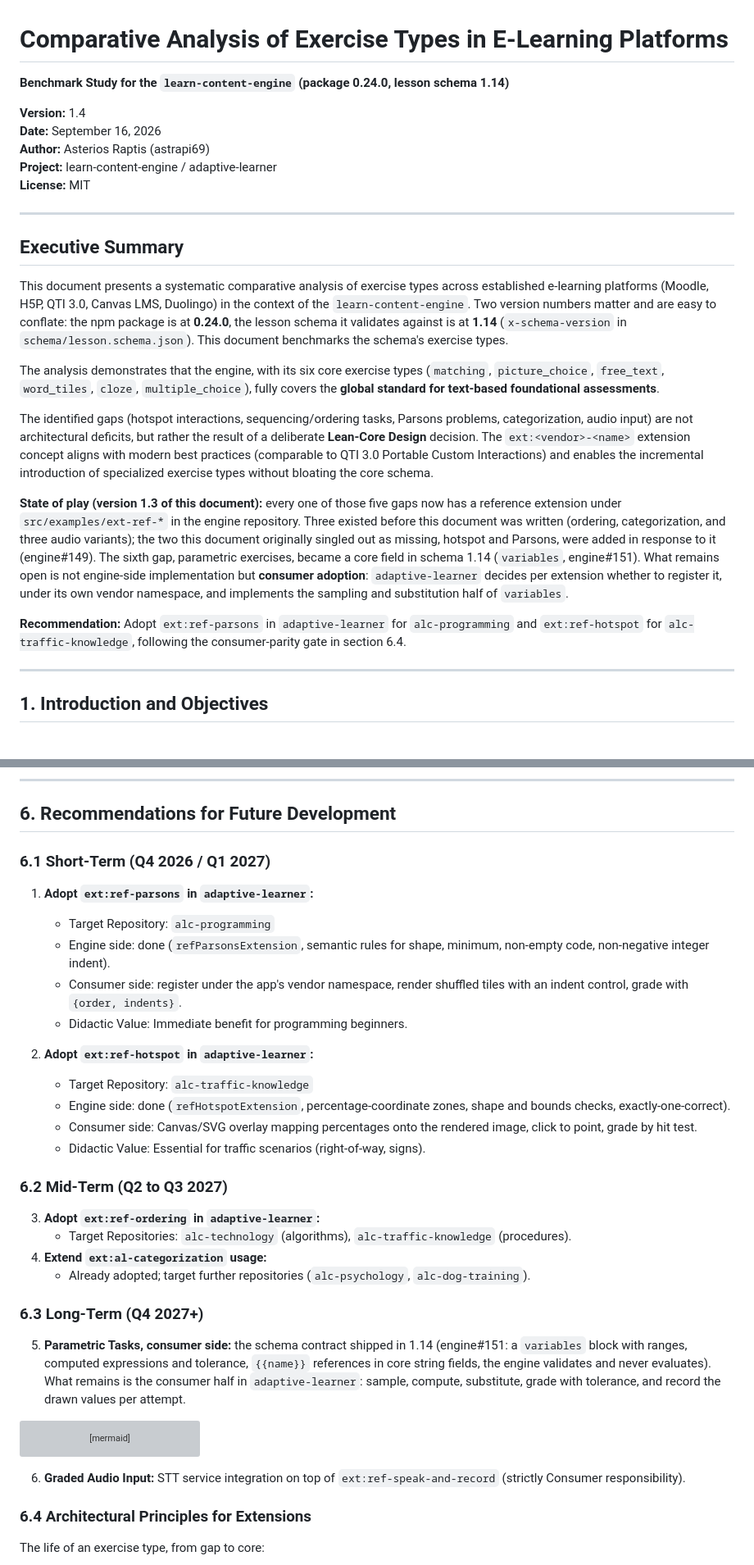
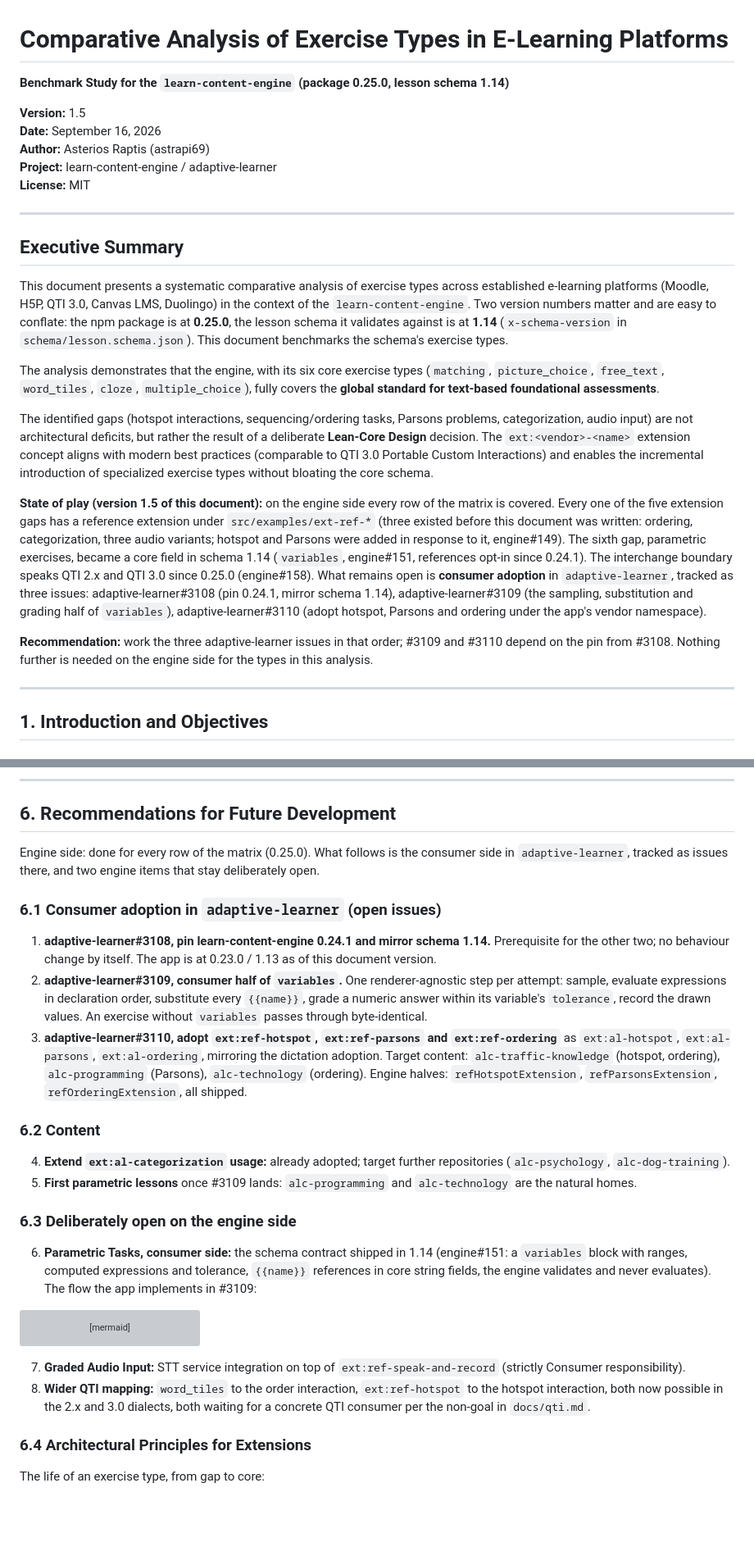
Before and after one commit to astrapi69/learn-content-engine, a Markdown page: docs/comparative-analysis.md, 2 parts joined by grey strips. Shown at 82% size. Rendered like a GitHub page; blank space fills up the shorter version; grey boxes are pictures that could not be loaded.

Commit message:
docs(comparative-analysis): engine side complete, roadmap points at the app issues (#160)
* docs(comparative-analysis): engine side complete, roadmap points at the app issues

Version 1.5. Package 0.25.0 named, QTI 3.0 added to the state of play,
"no row is Missing as of schema 1.14" said outright. The roadmap drops the
quarter labels: on the engine side every row of the matrix is done, so
section 6 now lists the three adaptive-learner issues (#3108 pin, #3109
variables consumer half, #3110 hotspot/parsons/ordering adoption), the
content follow-ups, and the two items deliberately left open on the engine
side (graded audio input, wider QTI mapping). Conclusion and
recommendation follow suit.

Co-Authored-By: Claude Fable 5.1 <noreply@anthropic.com>

* docs(readme): list the comparative analysis under Documentation

It was linked only from the reference-extension table's footnote; the
Documentation list is where a reader looks for it.

Co-Authored-By: Claude Fable 5.1 <noreply@anthropic.com>

---------

Co-authored-by: Asterios Raptis <asteri.raptis@gmail.com>
Co-authored-by: Claude Fable 5.1 <noreply@anthropic.com>

````diff
--- a/docs/comparative-analysis.md
+++ b/docs/comparative-analysis.md
@@ -1,7 +1,7 @@
 # **Comparative Analysis of Exercise Types in E-Learning Platforms**
-**Benchmark Study for the `learn-content-engine` (package 0.24.0, lesson schema 1.14)**
+**Benchmark Study for the `learn-content-engine` (package 0.25.0, lesson schema 1.14)**
 
-**Version:** 1.4
+**Version:** 1.5
 **Date:** September 16, 2026
 **Author:** Asterios Raptis (astrapi69)
 **Project:** learn-content-engine / adaptive-learner
@@ -11,15 +11,15 @@
 
 ## **Executive Summary**
 
-This document presents a systematic comparative analysis of exercise types across established e-learning platforms (Moodle, H5P, QTI 3.0, Canvas LMS, Duolingo) in the context of the `learn-content-engine`. Two version numbers matter and are easy to conflate: the npm package is at **0.24.0**, the lesson schema it validates against is at **1.14** (`x-schema-version` in `schema/lesson.schema.json`). This document benchmarks the schema's exercise types.
+This document presents a systematic comparative analysis of exercise types across established e-learning platforms (Moodle, H5P, QTI 3.0, Canvas LMS, Duolingo) in the context of the `learn-content-engine`. Two version numbers matter and are easy to conflate: the npm package is at **0.25.0**, the lesson schema it validates against is at **1.14** (`x-schema-version` in `schema/lesson.schema.json`). This document benchmarks the schema's exercise types.
 
 The analysis demonstrates that the engine, with its six core exercise types (`matching`, `picture_choice`, `free_text`, `word_tiles`, `cloze`, `multiple_choice`), fully covers the **global standard for text-based foundational assessments**.
 
 The identified gaps (hotspot interactions, sequencing/ordering tasks, Parsons problems, categorization, audio input) are not architectural deficits, but rather the result of a deliberate **Lean-Core Design** decision. The `ext:<vendor>-<name>` extension concept aligns with modern best practices (comparable to QTI 3.0 Portable Custom Interactions) and enables the incremental introduction of specialized exercise types without bloating the core schema.
 
-**State of play (version 1.3 of this document):** every one of those five gaps now has a reference extension under `src/examples/ext-ref-*` in the engine repository. Three existed before this document was written (ordering, categorization, and three audio variants); the two this document originally singled out as missing, hotspot and Parsons, were added in response to it (engine#149). The sixth gap, parametric exercises, became a core field in schema 1.14 (`variables`, engine#151). What remains open is not engine-side implementation but **consumer adoption**: `adaptive-learner` decides per extension whether to register it, under its own vendor namespace, and implements the sampling and substitution half of `variables`.
+**State of play (version 1.5 of this document):** on the engine side every row of the matrix is covered. Every one of the five extension gaps has a reference extension under `src/examples/ext-ref-*` (three existed before this document was written: ordering, categorization, three audio variants; hotspot and Parsons were added in response to it, engine#149). The sixth gap, parametric exercises, became a core field in schema 1.14 (`variables`, engine#151, references opt-in since 0.24.1). The interchange boundary speaks QTI 2.x and QTI 3.0 since 0.25.0 (engine#158). What remains open is **consumer adoption** in `adaptive-learner`, tracked as three issues: adaptive-learner#3108 (pin 0.24.1, mirror schema 1.14), adaptive-learner#3109 (the sampling, substitution and grading half of `variables`), adaptive-learner#3110 (adopt hotspot, Parsons and ordering under the app's vendor namespace).
 
-**Recommendation:** Adopt `ext:ref-parsons` in `adaptive-learner` for `alc-programming` and `ext:ref-hotspot` for `alc-traffic-knowledge`, following the consumer-parity gate in section 6.4.
+**Recommendation:** work the three adaptive-learner issues in that order; #3109 and #3110 depend on the pin from #3108. Nothing further is needed on the engine side for the types in this analysis.
 
 ---
 
@@ -473,27 +473,19 @@ So the wheel is reused where it turns, at interchange, and owned where it carrie
 
 ## **6. Recommendations for Future Development**
 
-### 6.1 Short-Term (Q4 2026 / Q1 2027)
-1. **Adopt `ext:ref-parsons` in `adaptive-learner`:**
-   - Target Repository: `alc-programming`
-   - Engine side: done (`refParsonsExtension`, semantic rules for shape, minimum, non-empty code, non-negative integer indent).
-   - Consumer side: register under the app's vendor namespace, render shuffled tiles with an indent control, grade with `{order, indents}`.
-   - Didactic Value: Immediate benefit for programming beginners.
+Engine side: done for every row of the matrix (0.25.0). What follows is the consumer side in `adaptive-learner`, tracked as issues there, and two engine items that stay deliberately open.
 
-2. **Adopt `ext:ref-hotspot` in `adaptive-learner`:**
-   - Target Repository: `alc-traffic-knowledge`
-   - Engine side: done (`refHotspotExtension`, percentage-coordinate zones, shape and bounds checks, exactly-one-correct).
-   - Consumer side: Canvas/SVG overlay mapping percentages onto the rendered image, click to point, grade by hit test.
-   - Didactic Value: Essential for traffic scenarios (right-of-way, signs).
+### 6.1 Consumer adoption in `adaptive-learner` (open issues)
+1. **adaptive-learner#3108, pin learn-content-engine 0.24.1 and mirror schema 1.14.** Prerequisite for the other two; no behaviour change by itself. The app is at 0.23.0 / 1.13 as of this document version.
+2. **adaptive-learner#3109, consumer half of `variables`.** One renderer-agnostic step per attempt: sample, evaluate expressions in declaration order, substitute every `{{name}}`, grade a numeric answer within its variable's `tolerance`, record the drawn values. An exercise without `variables` passes through byte-identical.
+3. **adaptive-learner#3110, adopt `ext:ref-hotspot`, `ext:ref-parsons` and `ext:ref-ordering`** as `ext:al-hotspot`, `ext:al-parsons`, `ext:al-ordering`, mirroring the dictation adoption. Target content: `alc-traffic-knowledge` (hotspot, ordering), `alc-programming` (Parsons), `alc-technology` (ordering). Engine halves: `refHotspotExtension`, `refParsonsExtension`, `refOrderingExtension`, all shipped.
 
-### 6.2 Mid-Term (Q2 to Q3 2027)
-3. **Adopt `ext:ref-ordering` in `adaptive-learner`:**
-   - Target Repositories: `alc-technology` (algorithms), `alc-traffic-knowledge` (procedures).
-4. **Extend `ext:al-categorization` usage:**
-   - Already adopted; target further repositories (`alc-psychology`, `alc-dog-training`).
+### 6.2 Content
+4. **Extend `ext:al-categorization` usage:** already adopted; target further repositories (`alc-psychology`, `alc-dog-training`).
+5. **First parametric lessons** once #3109 lands: `alc-programming` and `alc-technology` are the natural homes.
 
-### 6.3 Long-Term (Q4 2027+)
-5. **Parametric Tasks, consumer side:** the schema contract shipped in 1.14 (engine#151: a `variables` block with ranges, computed expressions and tolerance, `{{name}}` references in core string fields, the engine validates and never evaluates). What remains is the consumer half in `adaptive-learner`: sample, compute, substitute, grade with tolerance, and record the drawn values per attempt.
+### 6.3 Deliberately open on the engine side
+6. **Parametric Tasks, consumer side:** the schema contract shipped in 1.14 (engine#151: a `variables` block with ranges, computed expressions and tolerance, `{{name}}` references in core string fields, the engine validates and never evaluates). The flow the app implements in #3109:
 
 ```mermaid
 sequenceDiagram
@@ -510,7 +502,8 @@ sequenceDiagram
   App->>App: grade against the substituted accept, within tolerance
   App-->>Learner: result, explanation with the values substituted
 ```
-6. **Graded Audio Input:** STT service integration on top of `ext:ref-speak-and-record` (strictly Consumer responsibility).
+7. **Graded Audio Input:** STT service integration on top of `ext:ref-speak-and-record` (strictly Consumer responsibility).
+8. **Wider QTI mapping:** `word_tiles` to the order interaction, `ext:ref-hotspot` to the hotspot interaction, both now possible in the 2.x and 3.0 dialects, both waiting for a concrete QTI consumer per the non-goal in `docs/qti.md`.
 
 ### 6.4 Architectural Principles for Extensions
 
````
Also changed, not shown: other parts of docs/comparative-analysis.md (+5 -5 lines), README.md (+1 -0 lines).
